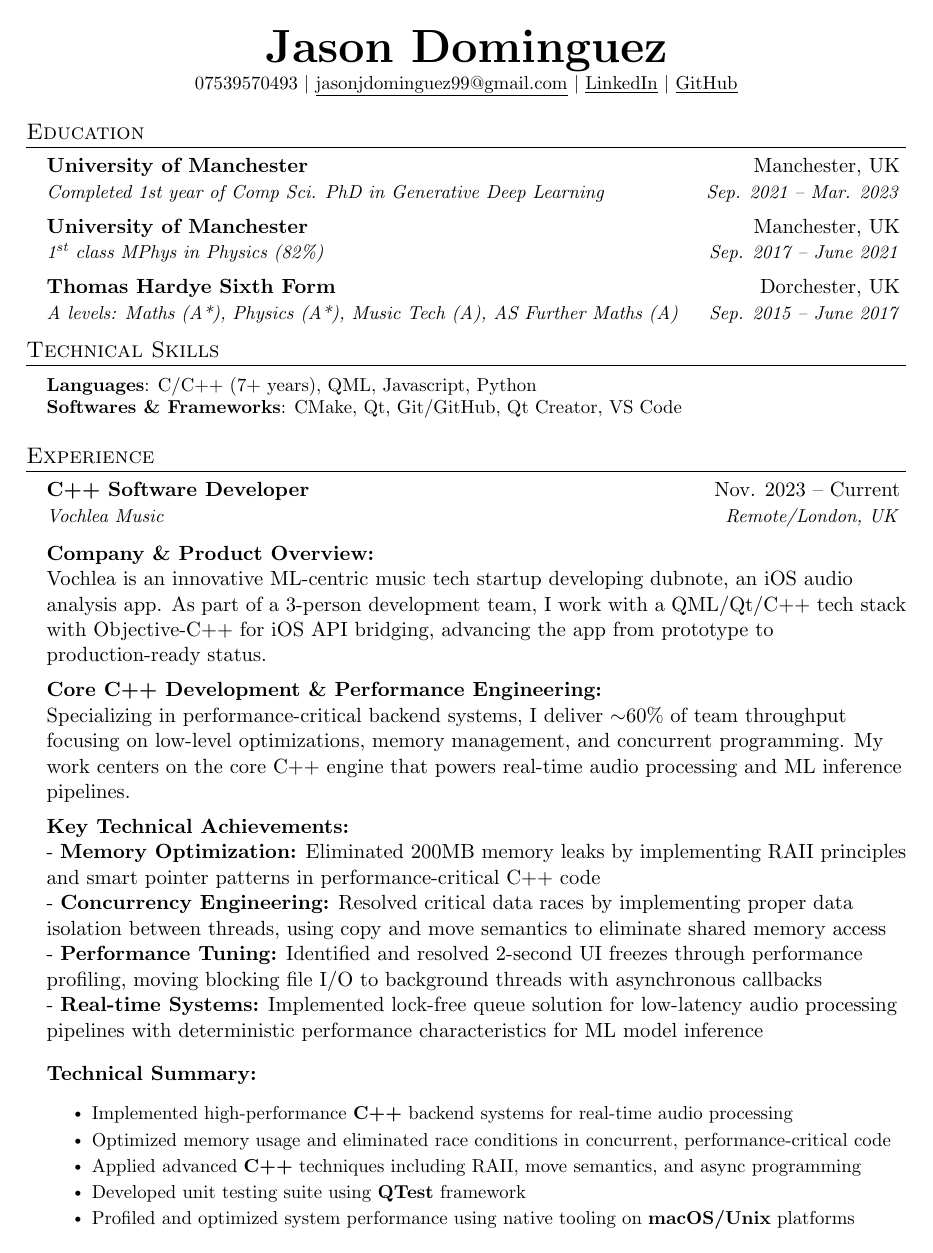
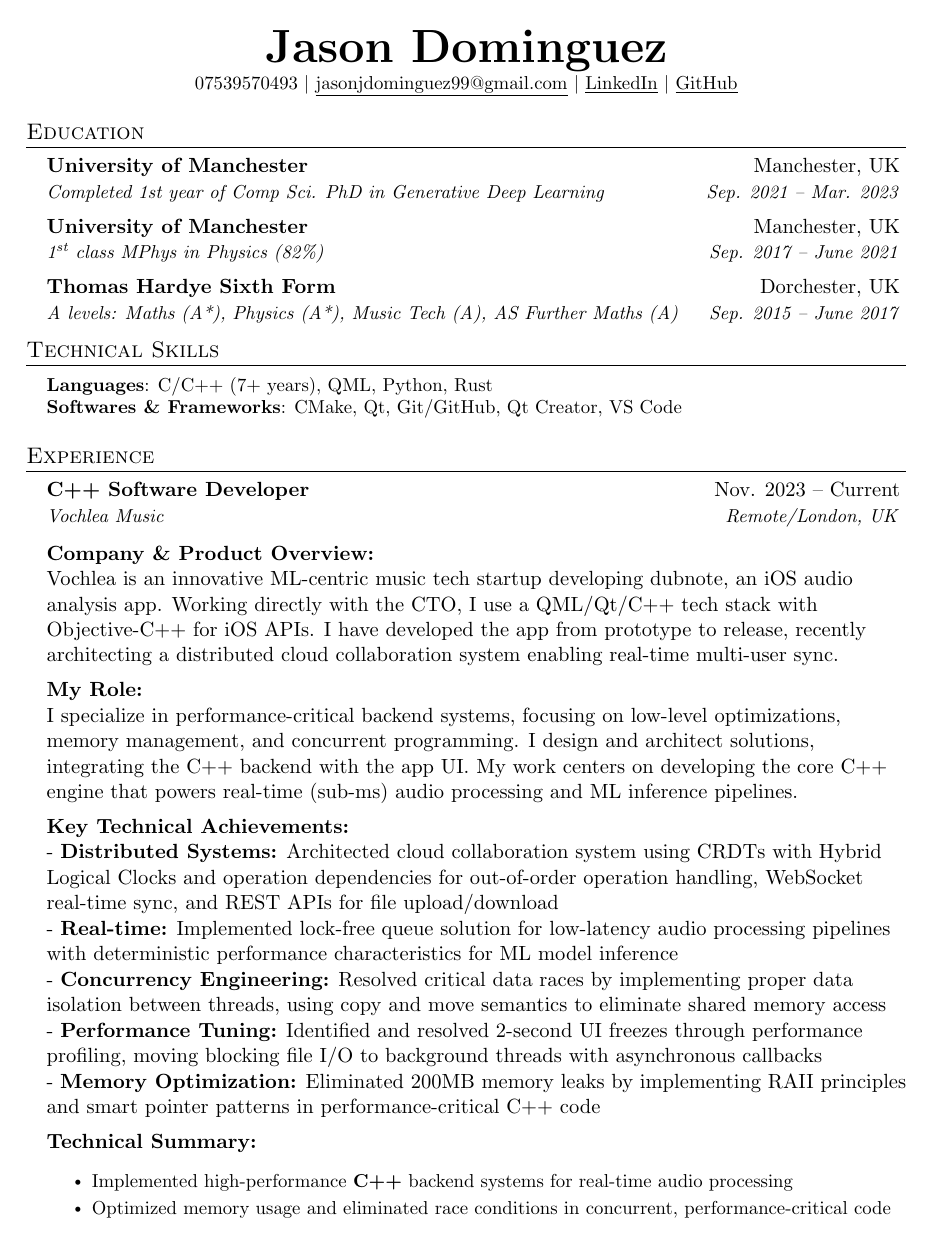
Before and after one commit to jasonjdominguez99/Resume, a LaTeX document (src/main.tex): page 1 of 2. Compiled offline with pdfLaTeX.

Commit message:
feat: update CV with Vochlea distributed system design summary

```diff
--- a/src/main.tex
+++ b/src/main.tex
@@ -131,7 +131,7 @@
 \section{Technical Skills}
  \begin{itemize}[leftmargin=0.15in, label={}]
     \small{\item{
-     \textbf{Languages}{: C/C++ (7+ years), QML, Javascript, Python} \\
+     \textbf{Languages}{: C/C++ (7+ years), QML, Python, Rust} \\
      \textbf{Softwares \& Frameworks}{: CMake, Qt, Git/GitHub, Qt Creator, VS Code} }}
  \end{itemize}
 
@@ -145,24 +145,26 @@
 
       \vspace{10pt}
       \textbf{Company \& Product Overview:}\\
-      Vochlea is an innovative ML-centric music tech startup developing dubnote, an iOS audio analysis app. As part of a 3-person development team, I work with a QML/Qt/C++ tech stack with Objective-C++ for iOS API bridging, advancing the app from prototype to production-ready status.\\
+      Vochlea is an innovative ML-centric music tech startup developing dubnote, an iOS audio analysis app. Working directly with the CTO, I use a QML/Qt/C++ tech stack with Objective-C++ for iOS APIs. I have developed the app from prototype to release, recently architecting a distributed cloud collaboration system
+  enabling real-time multi-user sync.\\
 
       \vspace{5pt}
-      \textbf{Core C++ Development \& Performance Engineering:}\\
-      Specializing in performance-critical backend systems, I deliver $\sim$60\% of team throughput focusing on low-level optimizations, memory management, and concurrent programming. My work centers on the core C++ engine that powers real-time audio processing and ML inference pipelines.\\
+      \textbf{My Role:}\\
+      I specialize in performance-critical backend systems, focusing on low-level optimizations, memory management, and concurrent programming. I design and architect solutions, integrating the C++ backend with the app UI. My work centers on developing the core C++ engine that powers real-time (sub-ms) audio processing and ML inference pipelines.\\
 
       \vspace{5pt}
       \textbf{Key Technical Achievements:}\\
-- \textbf{Memory Optimization:} Eliminated 200MB memory leaks by implementing RAII principles and smart pointer patterns in performance-critical C++ code\\
+- \textbf{Distributed Systems:} Architected cloud collaboration system using CRDTs with Hybrid Logical Clocks and operation dependencies for out-of-order operation handling, WebSocket real-time sync, and REST APIs for file upload/download\\
+- \textbf{Real-time:} Implemented lock-free queue solution for low-latency audio processing pipelines with deterministic performance characteristics for ML model inference\\
 - \textbf{Concurrency Engineering:} Resolved critical data races by implementing proper data isolation between threads, using copy and move semantics to eliminate shared memory access\\
 - \textbf{Performance Tuning:} Identified and resolved 2-second UI freezes through performance profiling, moving blocking file I/O to background threads with asynchronous callbacks\\
-- \textbf{Real-time Systems:} Implemented lock-free queue solution for low-latency audio processing pipelines with deterministic performance characteristics for ML model inference
+- \textbf{Memory Optimization:} Eliminated 200MB memory leaks by implementing RAII principles and smart pointer patterns in performance-critical C++ code\\
 
       \vspace{5pt}
       \textbf{Technical Summary:}
       \resumeItemListStart
         \resumeItem{Implemented high-performance \textbf{C++} backend systems for real-time audio processing}
         \resumeItem{Optimized memory usage and eliminated race conditions in concurrent, performance-critical code}
-        \resumeItem{Applied advanced \textbf{C++} techniques including RAII, move semantics, and async programming}
+        \resumeItem{Applied performance-critical \textbf{C++} techniques including lock-free data structures, asynchronous I/O, and zero-allocation patterns}
         \resumeItem{Developed unit testing suite using \textbf{QTest} framework}
         \resumeItem{Profiled and optimized system performance using native tooling on \textbf{macOS/Unix} platforms}
```
Also changed, not shown: src/main.tex (31 more changed lines).
